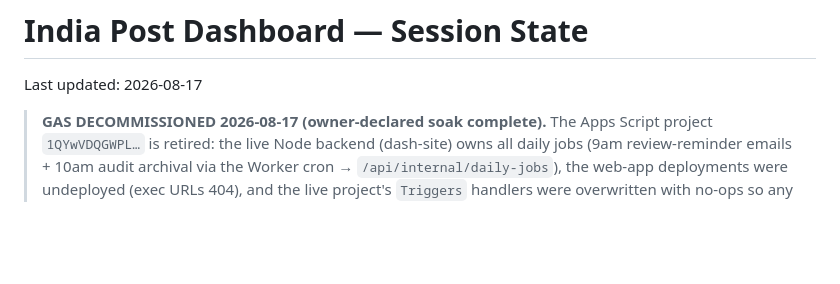
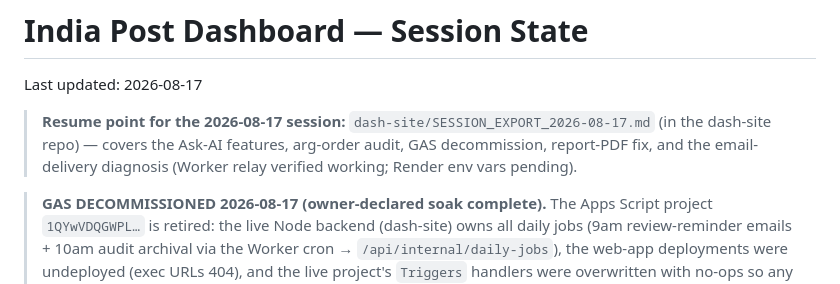
Before and after one commit to vcharyanaco-tech/dashv1, a Markdown page: SESSION.md, the part around the change. Drawn GitHub-style; blank space fills up the shorter version.

Commit message:
docs: point SESSION.md resume at dash-site session export
The 2026-08-17 session state lives in dash-site/SESSION_EXPORT_2026-08-17.md
(Ask-AI features, arg-order audit, GAS decommission, report-PDF fix, email
relay diagnosis); SESSION.md now links to it for easy resume.

🤖 Generated with Codebuff
Co-Authored-By: Codebuff <noreply@codebuff.com>

```diff
--- a/SESSION.md
+++ b/SESSION.md
@@ -1,6 +1,11 @@
 # India Post Dashboard — Session State
 
 Last updated: 2026-08-17
+
+> **Resume point for the 2026-08-17 session:** `dash-site/SESSION_EXPORT_2026-08-17.md`
+> (in the dash-site repo) — covers the Ask-AI features, arg-order audit,
+> GAS decommission, report-PDF fix, and the email-delivery diagnosis
+> (Worker relay verified working; Render env vars pending).
 
 > **GAS DECOMMISSIONED 2026-08-17 (owner-declared soak complete).** The Apps
 > Script project `1QYwVDQGWPL…` is retired: the live Node backend (dash-site)
```
